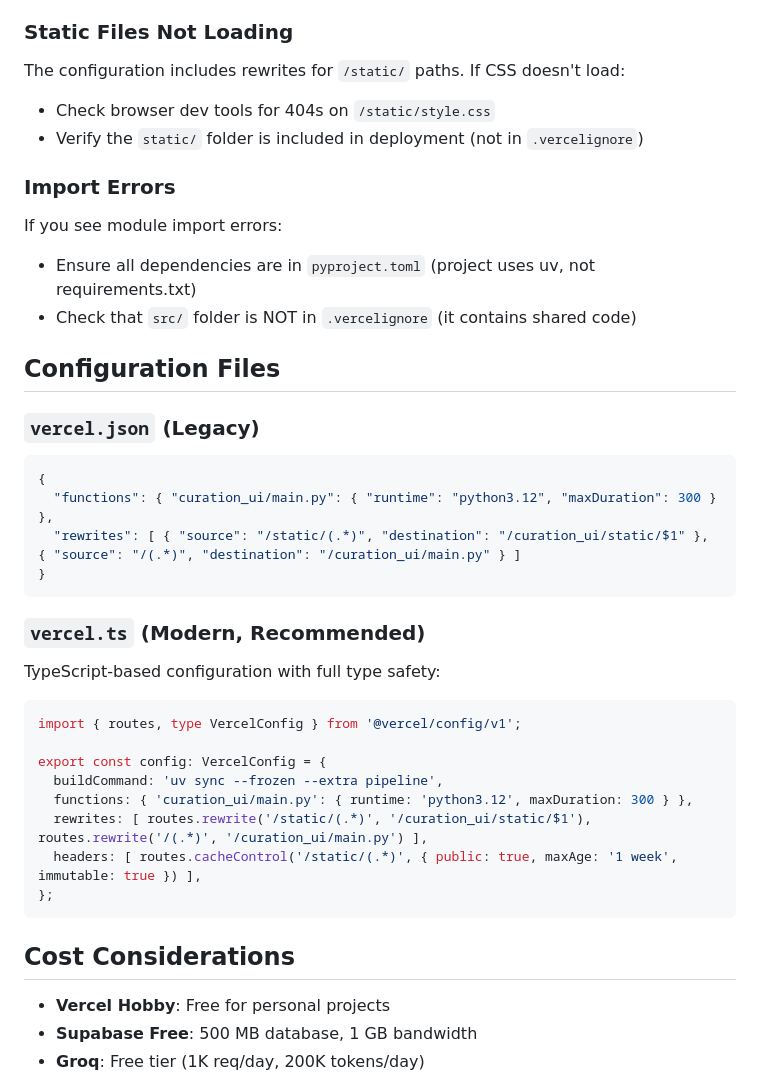
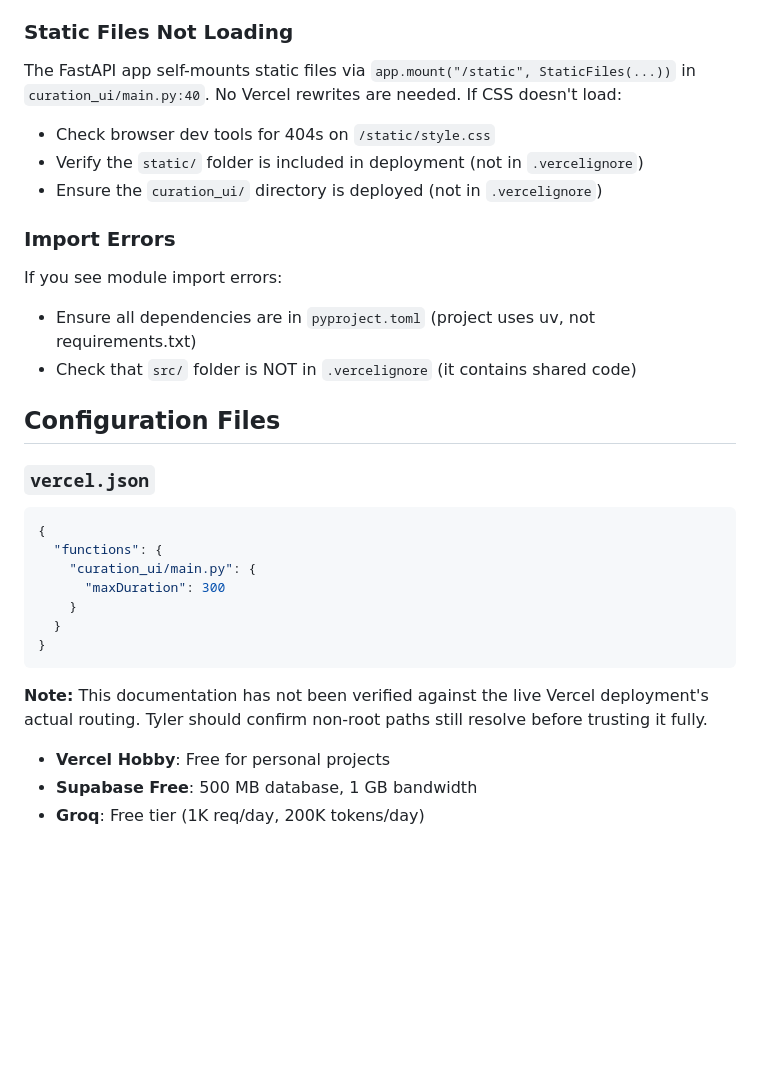
Before and after one commit to Valk-db/news-pipeline, a Markdown page: VERCEL_DEPLOY.md, the part around the change. Rendered like a GitHub page; blank space fills up the shorter version.

Commit message:
docs: fix VERCEL_DEPLOY.md to match actual vercel.json and static-file handling
Replaced the legacy vercel.json sample with the actual file contents (no runtime/rewrites keys). Removed the non-existent vercel.ts section. Rewrote the Static Files section to describe FastAPI's self-mounting at curation_ui/main.py:40 instead of Vercel rewrites. Added a note that this doc hasn't been verified against the live deployment.

````diff
--- a/VERCEL_DEPLOY.md
+++ b/VERCEL_DEPLOY.md
@@ -106,9 +106,10 @@ The function is configured for 300s max duration. If you hit timeouts:
 
 ### Static Files Not Loading
 
-The configuration includes rewrites for `/static/` paths. If CSS doesn't load:
+The FastAPI app self-mounts static files via `app.mount("/static", StaticFiles(...))` in `curation_ui/main.py:40`. No Vercel rewrites are needed. If CSS doesn't load:
 - Check browser dev tools for 404s on `/static/style.css`
 - Verify the `static/` folder is included in deployment (not in `.vercelignore`)
+- Ensure the `curation_ui/` directory is deployed (not in `.vercelignore`)
 
 ### Import Errors
 
@@ -118,28 +119,18 @@ If you see module import errors:
 
 ## Configuration Files
 
-### `vercel.json` (Legacy)
+### `vercel.json`
 ```json
 {
-  "functions": { "curation_ui/main.py": { "runtime": "python3.12", "maxDuration": 300 } },
-  "rewrites": [ { "source": "/static/(.*)", "destination": "/curation_ui/static/$1" }, { "source": "/(.*)", "destination": "/curation_ui/main.py" } ]
+  "functions": {
+    "curation_ui/main.py": {
+      "maxDuration": 300
+    }
+  }
 }
 ```
 
-### `vercel.ts` (Modern, Recommended)
-TypeScript-based configuration with full type safety:
-```typescript
-import { routes, type VercelConfig } from '@vercel/config/v1';
-
-export const config: VercelConfig = {
-  buildCommand: 'uv sync --frozen --extra pipeline',
-  functions: { 'curation_ui/main.py': { runtime: 'python3.12', maxDuration: 300 } },
-  rewrites: [ routes.rewrite('/static/(.*)', '/curation_ui/static/$1'), routes.rewrite('/(.*)', '/curation_ui/main.py') ],
-  headers: [ routes.cacheControl('/static/(.*)', { public: true, maxAge: '1 week', immutable: true }) ],
-};
-```
-
-## Cost Considerations
+**Note:** This documentation has not been verified against the live Vercel deployment's actual routing. Tyler should confirm non-root paths still resolve before trusting it fully.
 
 - **Vercel Hobby**: Free for personal projects
 - **Supabase Free**: 500 MB database, 1 GB bandwidth
````
